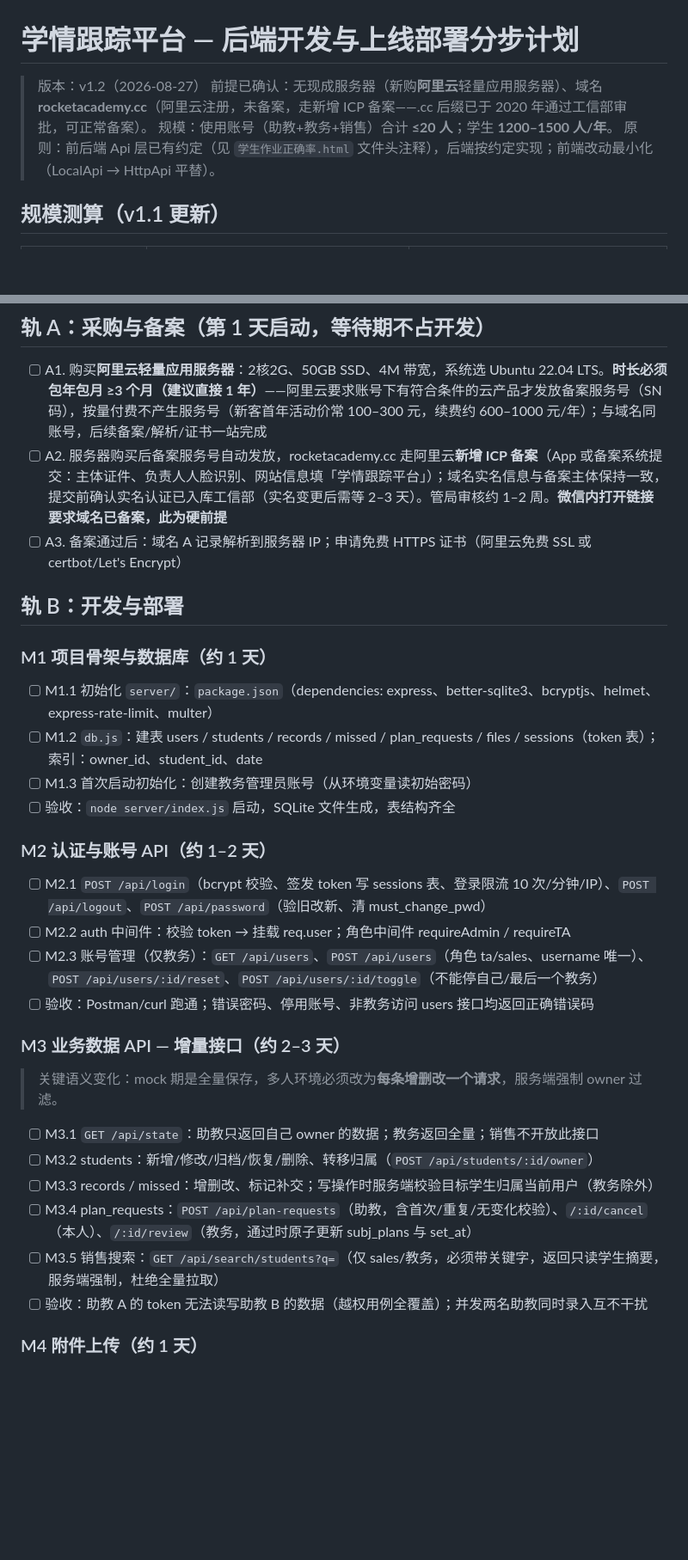
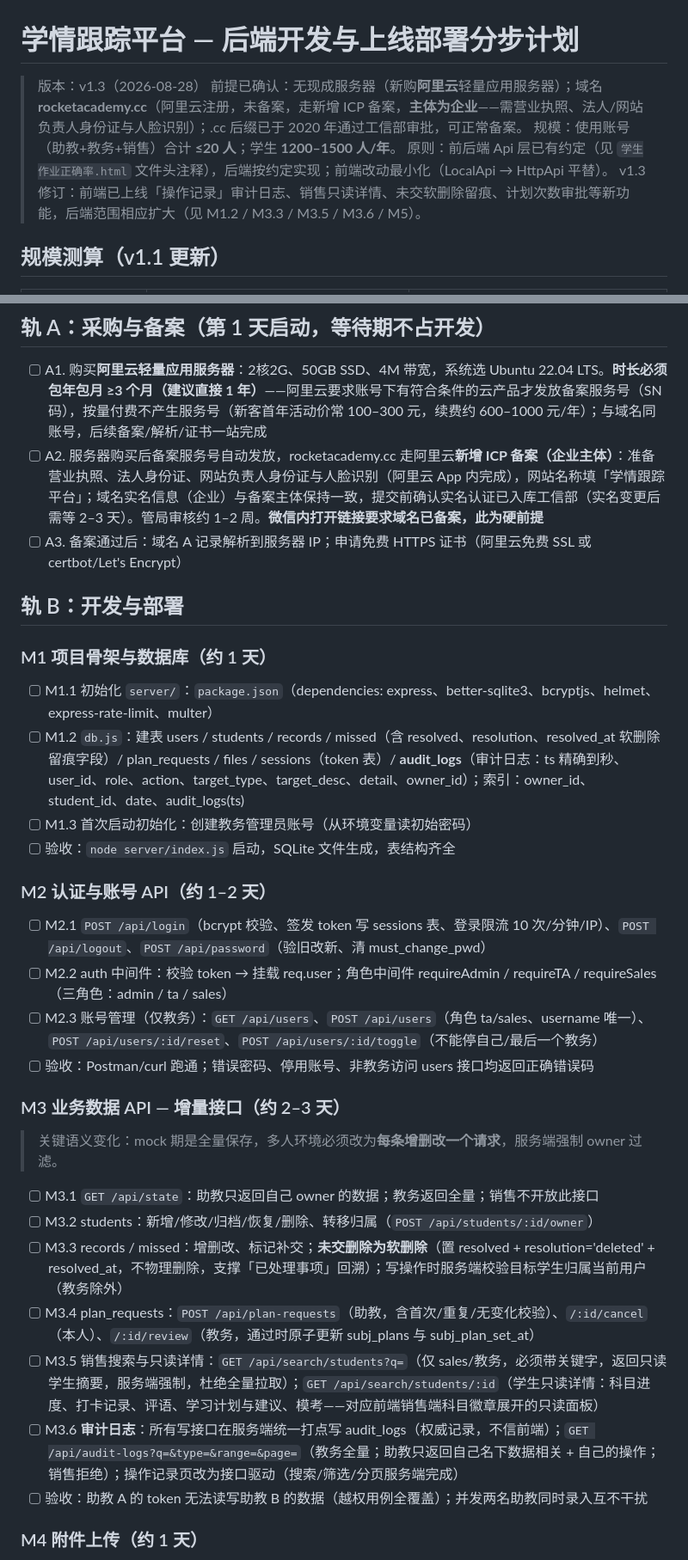
Before and after one commit to vivaxiaozhe-maker/homework-accuracy, a Markdown page: docs/backend-plan.md, 2 parts joined by grey strips. Shown at 86% size. Rendered like a GitHub page; blank space fills up the shorter version.

Commit message:
后端计划 v1.3：补审计日志/销售只读详情/未交软删除范围，备案主体定为企业（阿里云）

```diff
--- a/docs/backend-plan.md
+++ b/docs/backend-plan.md
@@ -1,9 +1,10 @@
 # 学情跟踪平台 — 后端开发与上线部署分步计划
 
-> 版本：v1.2（2026-08-27）
-> 前提已确认：无现成服务器（新购**阿里云**轻量应用服务器）、域名 **rocketacademy.cc**（阿里云注册，未备案，走新增 ICP 备案——.cc 后缀已于 2020 年通过工信部审批，可正常备案）。
+> 版本：v1.3（2026-08-28）
+> 前提已确认：无现成服务器（新购**阿里云**轻量应用服务器）；域名 **rocketacademy.cc**（阿里云注册，未备案，走新增 ICP 备案，**主体为企业**——需营业执照、法人/网站负责人身份证与人脸识别）；.cc 后缀已于 2020 年通过工信部审批，可正常备案。
 > 规模：使用账号（助教+教务+销售）合计 **≤20 人**；学生 **1200–1500 人/年**。
 > 原则：前后端 Api 层已有约定（见 `学生作业正确率.html` 文件头注释），后端按约定实现；前端改动最小化（LocalApi → HttpApi 平替）。
+> v1.3 修订：前端已上线「操作记录」审计日志、销售只读详情、未交软删除留痕、计划次数审批等新功能，后端范围相应扩大（见 M1.2 / M3.3 / M3.5 / M3.6 / M5）。
 
 ## 规模测算（v1.1 更新）
 
@@ -28,20 +29,20 @@
 ## 轨 A：采购与备案（第 1 天启动，等待期不占开发）
 
 - [ ] A1. 购买**阿里云轻量应用服务器**：2核2G、50GB SSD、4M 带宽，系统选 Ubuntu 22.04 LTS。**时长必须包年包月 ≥3 个月（建议直接 1 年）**——阿里云要求账号下有符合条件的云产品才发放备案服务号（SN 码），按量付费不产生服务号（新客首年活动价常 100–300 元，续费约 600–1000 元/年）；与域名同账号，后续备案/解析/证书一站完成
-- [ ] A2. 服务器购买后备案服务号自动发放，rocketacademy.cc 走阿里云**新增 ICP 备案**（App 或备案系统提交：主体证件、负责人人脸识别、网站信息填「学情跟踪平台」）；域名实名信息与备案主体保持一致，提交前确认实名认证已入库工信部（实名变更后需等 2–3 天）。管局审核约 1–2 周。**微信内打开链接要求域名已备案，此为硬前提**
+- [ ] A2. 服务器购买后备案服务号自动发放，rocketacademy.cc 走阿里云**新增 ICP 备案（企业主体）**：准备营业执照、法人身份证、网站负责人身份证与人脸识别（阿里云 App 内完成），网站名称填「学情跟踪平台」；域名实名信息（企业）与备案主体保持一致，提交前确认实名认证已入库工信部（实名变更后需等 2–3 天）。管局审核约 1–2 周。**微信内打开链接要求域名已备案，此为硬前提**
 - [ ] A3. 备案通过后：域名 A 记录解析到服务器 IP；申请免费 HTTPS 证书（阿里云免费 SSL 或 certbot/Let's Encrypt）
 
 ## 轨 B：开发与部署
 
 ### M1 项目骨架与数据库（约 1 天）
 - [ ] M1.1 初始化 `server/`：`package.json`（dependencies: express、better-sqlite3、bcryptjs、helmet、express-rate-limit、multer）
-- [ ] M1.2 `db.js`：建表 users / students / records / missed / plan_requests / files / sessions（token 表）；索引：owner_id、student_id、date
+- [ ] M1.2 `db.js`：建表 users / students / records / missed（含 resolved、resolution、resolved_at 软删除留痕字段）/ plan_requests / files / sessions（token 表）/ **audit_logs**（审计日志：ts 精确到秒、user_id、role、action、target_type、target_desc、detail、owner_id）；索引：owner_id、student_id、date、audit_logs(ts)
 - [ ] M1.3 首次启动初始化：创建教务管理员账号（从环境变量读初始密码）
 - [ ] 验收：`node server/index.js` 启动，SQLite 文件生成，表结构齐全
 
 ### M2 认证与账号 API（约 1–2 天）
 - [ ] M2.1 `POST /api/login`（bcrypt 校验、签发 token 写 sessions 表、登录限流 10 次/分钟/IP）、`POST /api/logout`、`POST /api/password`（验旧改新、清 must_change_pwd）
-- [ ] M2.2 auth 中间件：校验 token → 挂载 req.user；角色中间件 requireAdmin / requireTA
+- [ ] M2.2 auth 中间件：校验 token → 挂载 req.user；角色中间件 requireAdmin / requireTA / requireSales（三角色：admin / ta / sales）
 - [ ] M2.3 账号管理（仅教务）：`GET /api/users`、`POST /api/users`（角色 ta/sales、username 唯一）、`POST /api/users/:id/reset`、`POST /api/users/:id/toggle`（不能停自己/最后一个教务）
 - [ ] 验收：Postman/curl 跑通；错误密码、停用账号、非教务访问 users 接口均返回正确错误码
 
@@ -49,9 +50,10 @@
 > 关键语义变化：mock 期是全量保存，多人环境必须改为**每条增删改一个请求**，服务端强制 owner 过滤。
 - [ ] M3.1 `GET /api/state`：助教只返回自己 owner 的数据；教务返回全量；销售不开放此接口
 - [ ] M3.2 students：新增/修改/归档/恢复/删除、转移归属（`POST /api/students/:id/owner`）
-- [ ] M3.3 records / missed：增删改、标记补交；写操作时服务端校验目标学生归属当前用户（教务除外）
-- [ ] M3.4 plan_requests：`POST /api/plan-requests`（助教，含首次/重复/无变化校验）、`/:id/cancel`（本人）、`/:id/review`（教务，通过时原子更新 subj_plans 与 set_at）
-- [ ] M3.5 销售搜索：`GET /api/search/students?q=`（仅 sales/教务，必须带关键字，返回只读学生摘要，服务端强制，杜绝全量拉取）
+- [ ] M3.3 records / missed：增删改、标记补交；**未交删除为软删除**（置 resolved + resolution='deleted' + resolved_at，不物理删除，支撑「已处理事项」回溯）；写操作时服务端校验目标学生归属当前用户（教务除外）
+- [ ] M3.4 plan_requests：`POST /api/plan-requests`（助教，含首次/重复/无变化校验）、`/:id/cancel`（本人）、`/:id/review`（教务，通过时原子更新 subj_plans 与 subj_plan_set_at）
+- [ ] M3.5 销售搜索与只读详情：`GET /api/search/students?q=`（仅 sales/教务，必须带关键字，返回只读学生摘要，服务端强制，杜绝全量拉取）；`GET /api/search/students/:id`（学生只读详情：科目进度、打卡记录、评语、学习计划与建议、模考——对应前端销售端科目徽章展开的只读面板）
+- [ ] M3.6 **审计日志**：所有写接口在服务端统一打点写 audit_logs（权威记录，不信前端）；`GET /api/audit-logs?q=&type=&range=&page=`（教务全量；助教只返回自己名下数据相关 + 自己的操作；销售拒绝）；操作记录页改为接口驱动（搜索/筛选/分页服务端完成）
 - [ ] 验收：助教 A 的 token 无法读写助教 B 的数据（越权用例全覆盖）；并发两名助教同时录入互不干扰
 
 ### M4 附件上传（约 1 天）
```
Also changed, not shown: other parts of docs/backend-plan.md (+6 -5 lines).
